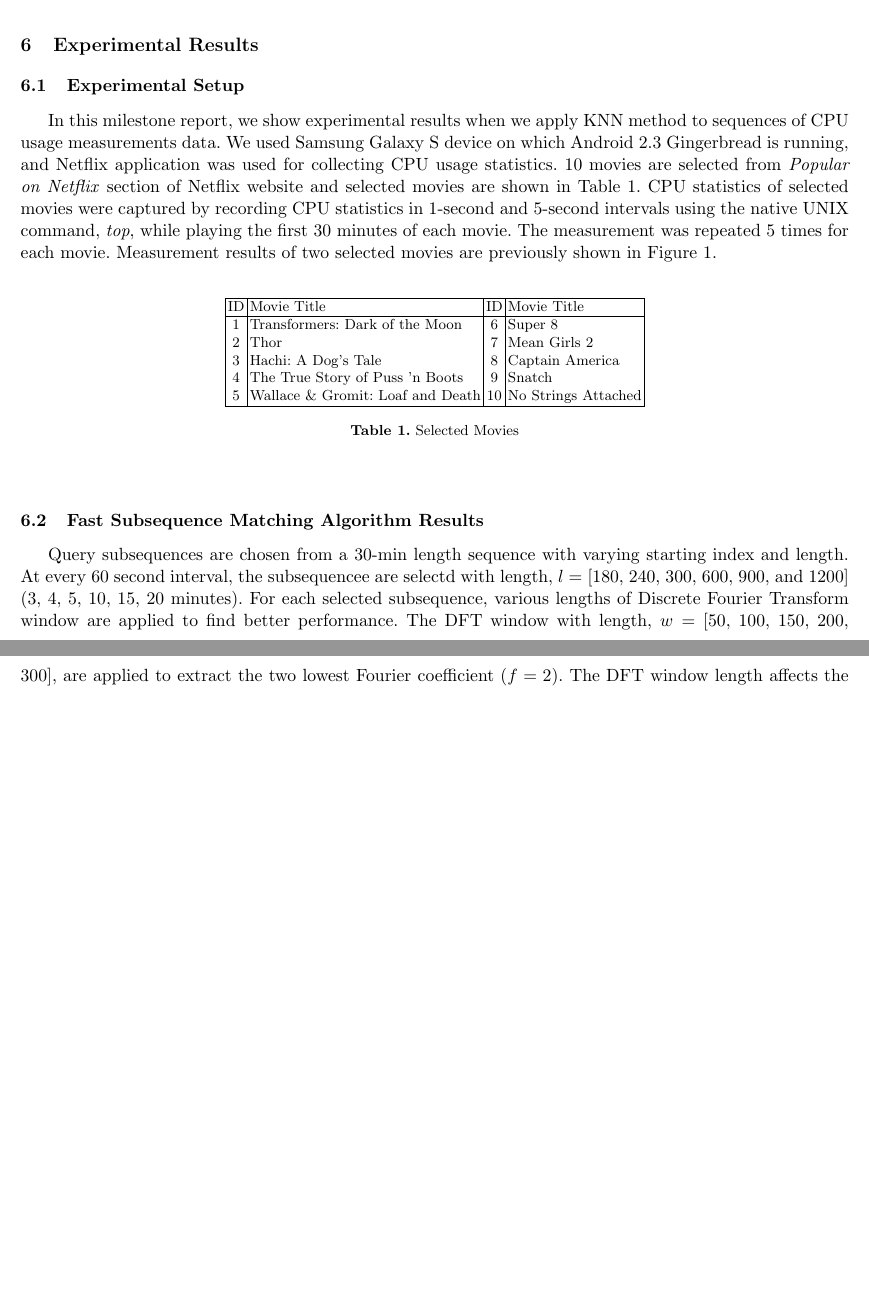
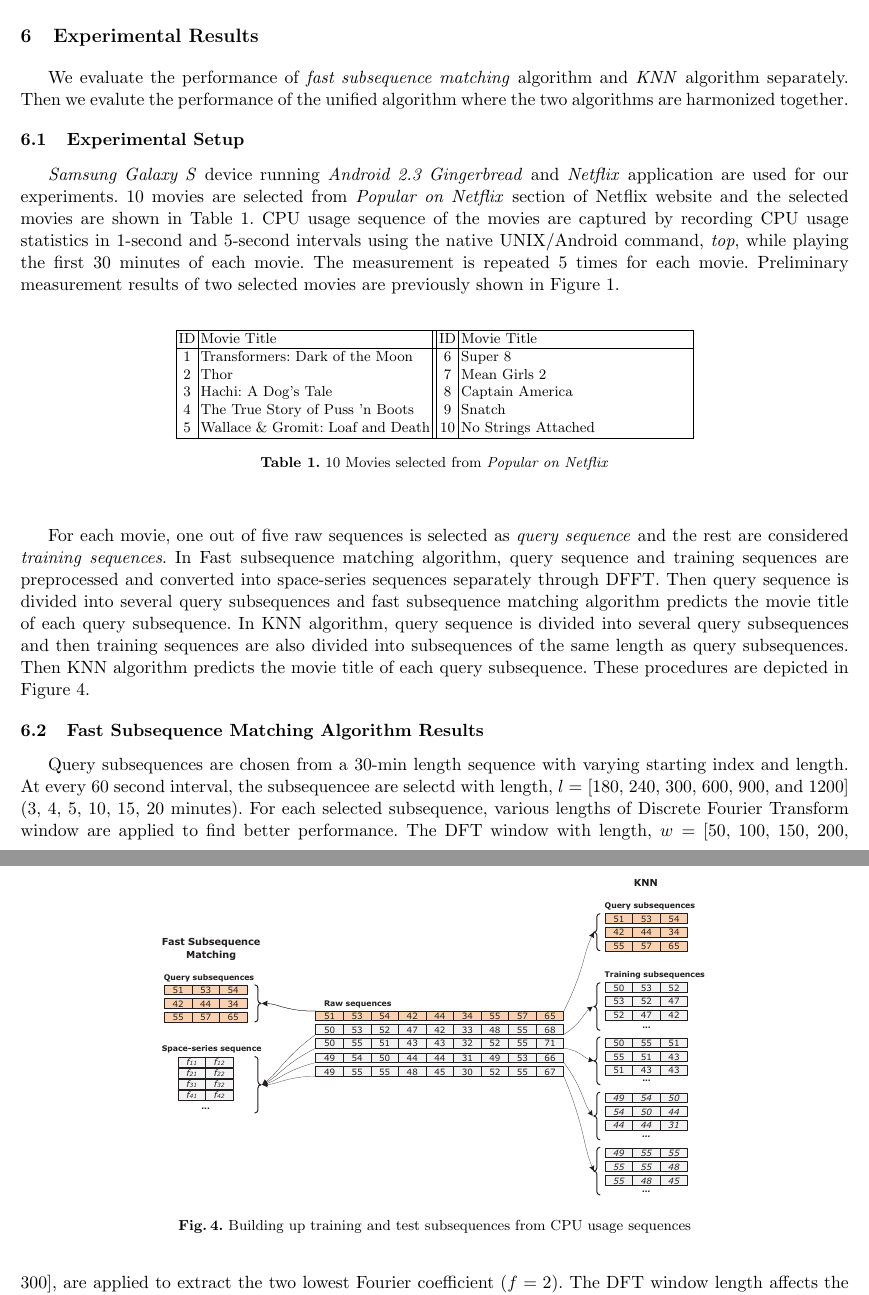
Before and after one commit to yspark/2012Fall-818J, a LaTeX paper (writeup/sidechannelattack.tex, which reads writeup/experiments.tex, writeup/experiments_fastsubseq.tex): two parts of pages 6 and 7 of 9, joined at a grey line, cut so that both start at the same text, the shorter picture padded with empty space. Compiled offline with pdfLaTeX.

Commit message:
divided experimental results

```diff
--- a/writeup/experiments.tex
+++ b/writeup/experiments.tex
@@ -1,33 +1,31 @@
 \section{Experimental Results}
 \label{sec:experiments}
 
+We evaluate the performance of \term{fast subsequence matching} algorithm and \term{KNN} algorithm separately.
+Then we evalute the performance of the unified algorithm where the two algorithms are harmonized together.
+
 \subsection{Experimental Setup}
-
-
-In this milestone report, we show experimental results when we apply KNN method to sequences of CPU usage measurements data.
-We used Samsung Galaxy S device on which Android 2.3 Gingerbread is running, and Netflix application was used for collecting CPU usage statistics.
-10 movies are selected from \term{Popular on Netflix} section of Netflix website and selected movies are shown in Table \ref{tab:movies}.
-CPU statistics of selected movies were captured by recording CPU statistics in 1-second and 5-second intervals using the native UNIX command, \term{top}, while playing the first 30 minutes of each movie.
-The measurement was repeated 5 times for each movie.
-Measurement results of two selected movies are previously shown in Figure \ref{fig:preliminaries}.
+\term{Samsung Galaxy S} device running \term{Android 2.3 Gingerbread} and \term{Netflix} application are used for our experiments.
+10 movies are selected from \term{Popular on Netflix} section of Netflix website and the selected movies are shown in Table \ref{tab:movies}.
+CPU usage sequence of the movies are captured by recording CPU usage statistics in 1-second and 5-second intervals using the native UNIX/Android command, \term{top}, while playing the first 30 minutes of each movie.
+The measurement is repeated 5 times for each movie.
+Preliminary measurement results of two selected movies are previously shown in Figure \ref{fig:preliminaries}.
 
 \begin{table}[h!]
 \begin{center}
-\begin{tabular}{|c|l|c|l|}
+\begin{tabular}{|c | m{5cm} ||c| m{5cm}|}
 \hline
 ID & Movie Title & ID & Movie Title \\
 \hline
 1 & Transformers: Dark of the Moon 		& 6 & Super 8\\
-2 & Thor								& 7 & Mean Girls 2 \\
-3 & Hachi: A Dog's Tale 					& 8 & Captain America \\
+2 & Thor					& 7 & Mean Girls 2 \\
+3 & Hachi: A Dog's Tale 			& 8 & Captain America \\
 4 & The True Story of Puss 'n Boots 		& 9 &  Snatch \\
-5 & Wallace \& Gromit: Loaf and Death 		& 10 & No Strings Attached \\
+5 & Wallace \& Gromit: Loaf and Death 	& 10 & No Strings Attached \\
 \hline
 \end{tabular}
 \end{center}
-\caption{Selected Movies}
+\caption{10 Movies selected from \term{Popular on Netflix}}
 \label{tab:movies}
 \end{table}
 
-\subsection{Fast Subsequence Matching Algorithm Results}
-Query subsequences are chosen from a 30-min length sequence with varying starting index and length. At every 60 second interval, the subsequencee are selectd with length, $l =$ [180, 240, 300, 600, 900, and 1200] (3, 4, 5, 10, 15, 20 minutes). For each selected subsequence, various lengths of Discrete Fourier Transform window are applied to find better performance. The DFT window with length, $w=$ [50, 100, 150, 200, 300], are applied to extract the two lowest Fourier coefficient ($f=2$). The DFT window length affects the performance of the matching algorithm. If the length of the DFT window is too short, then DFT procedure will result in high noise sensitivity. Otherwise, the DFT procedure results in over-smoothing of the data.
@@ -93 +32,6 @@ As shown in the Table \ref{tab:tp_table}, the $C$ is around 50 percent for the D
-\subsection{KNN Experiment Results}
+For each movie, one out of five raw sequences is selected as \term{query sequence} and the rest are considered \term{training sequences}.
+In Fast subsequence matching algorithm, query sequence and training sequences are preprocessed and converted into space-series sequences separately through DFFT.
+Then query sequence is divided into several query subsequences and fast subsequence matching algorithm predicts the movie title of each query subsequence.
+In KNN algorithm, query sequence is divided into several query subsequences and then training sequences are also divided into subsequences of the same length as query subsequences.
+Then KNN algorithm predicts the movie title of each query subsequence.
+These procedures are depicted in Figure \ref{fig:train_test_set}.
@@ -106,3 +38,5 @@ The experimental result shows that given 10 movies and CPU usage statistics of 1
 
 \begin{figure}[!h]
 \centering
+\includegraphics[scale=0.60]{Figures/TrainTestSet}
+\caption{Building up training and test subsequences from CPU usage sequences}
--- /dev/null
+++ b/writeup/experiments_fastsubseq.tex
@@ -0,0 +1,4 @@
+\subsection{Fast Subsequence Matching Algorithm Results}
+Query subsequences are chosen from a 30-min length sequence with varying starting index and length. At every 60 second interval, the subsequencee are selectd with length, $l =$ [180, 240, 300, 600, 900, and 1200] (3, 4, 5, 10, 15, 20 minutes). For each selected subsequence, various lengths of Discrete Fourier Transform window are applied to find better performance. The DFT window with length, $w=$ [50, 100, 150, 200, 300], are applied to extract the two lowest Fourier coefficient ($f=2$). The DFT window length affects the performance of the matching algorithm. If the length of the DFT window is too short, then DFT procedure will result in high noise sensitivity. Otherwise, the DFT procedure results in over-smoothing of the data.
+
+The performance of the matching algorithm is measured by the rate of the number of correct predictions to the number of total queries.
```
Also changed, not shown: writeup/experiments_knn.tex (added, +21 -0 lines), writeup/experiments_unified.tex (added, +3 -0 lines), writeup/implementation.tex (+2 -2 lines), writeup/Figures/TrainTestSet.eps (added), writeup/experiments.tex (80 more changed lines), writeup/experiments_fastsubseq.tex (56 more changed lines), 3 other files.
